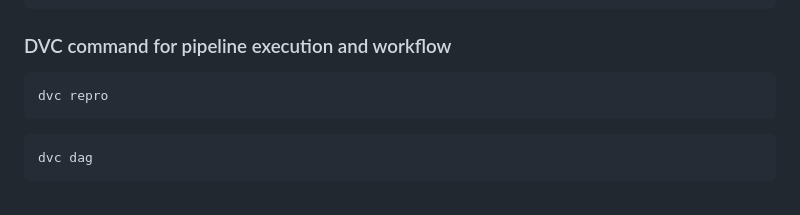
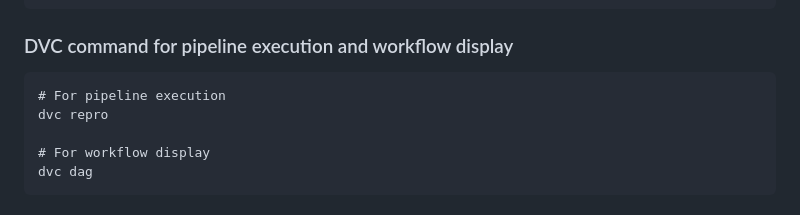
Before and after one commit to nikhil-xyz/Laptop-Price-Calculator, a Markdown page: README.md, the part around the change. GitHub-like rendering.

````diff
--- a/README.md
+++ b/README.md
@@ -161,11 +161,12 @@ stages:
       - <metrics_file.json:metric_name>
       - <another_metrics_file:another_metric>
 ```
-### DVC command for pipeline execution and workflow
+### DVC command for pipeline execution and workflow display
 ```
+# For pipeline execution
 dvc repro
-```
-```
+
+# For workflow display
 dvc dag
 ```
 ### DVC Workflow
````
